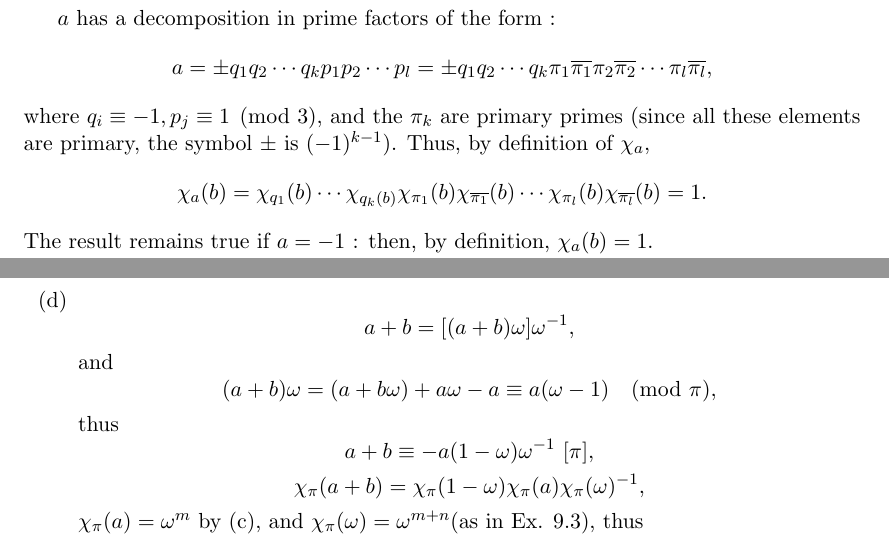
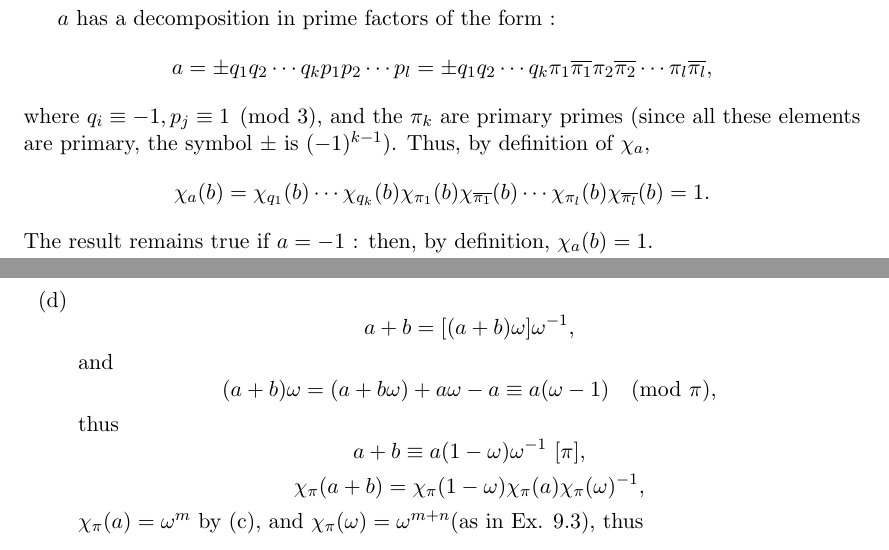
Before and after one commit to RichardGanaye/Ireland-Rosen, a LaTeX document (Ireland_Rosen_Chapters_9.tex): two parts of pages 17 and 18 of 38, joined at a grey line, cut so that both start at the same text. Compiled offline with pdfLaTeX.

Commit message:
Update Ireland_Rosen_Chapters_9.tex

```diff
--- a/Ireland_Rosen_Chapters_9.tex
+++ b/Ireland_Rosen_Chapters_9.tex
@@ -862,7 +862,7 @@ $a$ has a decomposition in prime  factors of the form :
 $$a = \pm q_1q_2\cdots q_k p_1p_2\cdots p_l = \pm q_1q_2\cdots q_k \pi_1 \overline{\pi_1} \pi_2 \overline{\pi_2}\cdots \pi_l \overline{\pi_l},$$
 where $q_i \equiv -1 , p_j \equiv 1 \pmod 3$, and  the $\pi_k$ are primary primes (since all these elements are primary, the symbol $\pm$ is $(-1)^{k-1}$).
 Thus, by definition of $\chi_a$,
-$$\chi_a(b) = \chi_{q_1}(b)\cdots \chi_{q_k(b)} \chi_{\pi_1}(b)\chi_{\overline{\pi_1}}(b)\cdots \chi_{\pi_l}(b)\chi_{\overline{\pi_l}}(b) = 1.$$
+$$\chi_a(b) = \chi_{q_1}(b)\cdots \chi_{q_k}(b) \chi_{\pi_1}(b)\chi_{\overline{\pi_1}}(b)\cdots \chi_{\pi_l}(b)\chi_{\overline{\pi_l}}(b) = 1.$$
 The result remains true if $a = -1$ : then, by definition, $\chi_a(b) = 1$.
 
 \end{proof}
@@ -892,7 +892,7 @@ Here $a$ is relatively prime to $b$ in $\Z$ : if a rational prime $r$ divides $a
  $$a+b = [(a+b) \omega] \omega^{-1},$$
 and
 $$(a+b) \omega = (a+b\omega) +a\omega -a \equiv a(\omega-1)\pmod \pi,$$ thus
-$$a+b \equiv -a(1-\omega) \omega^{-1} \ [\pi],$$
+$$a+b \equiv a(1-\omega) \omega^{-1} \ [\pi],$$
 $$\chi_\pi (a+b) = \chi_\pi(1-\omega) \chi_\pi(a) \chi_\pi(\omega)^{-1},$$
 $\chi_\pi(a) = \omega^m$ by (c), and $\chi_\pi(\omega) = \omega^{m+n}$(as in Ex. 9.3), thus
 
```
